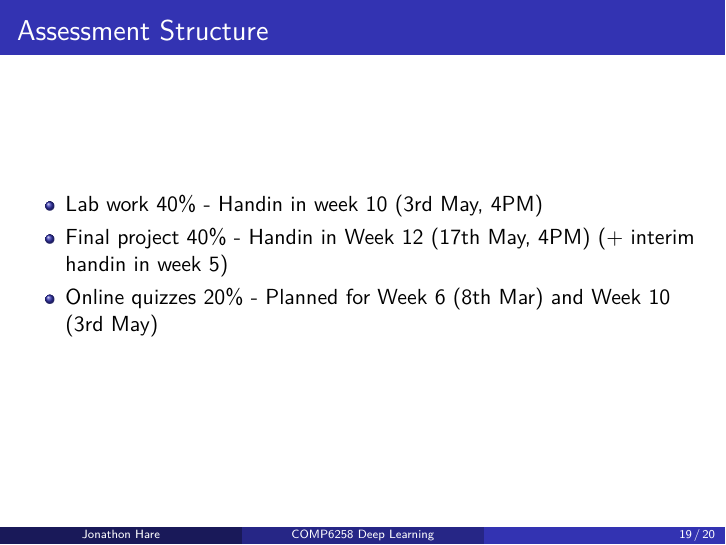
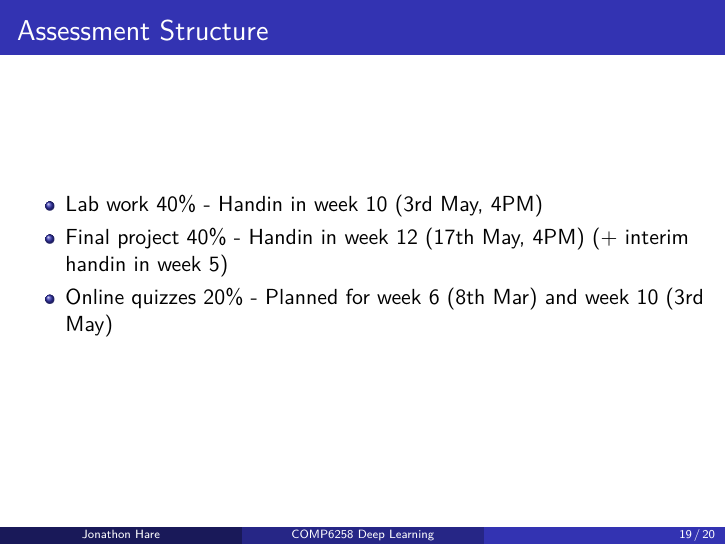
Before and after one commit to ecs-vlc/COMP6258, LaTeX slides (lecture-source/1-introduction/intro.tex): page 47 of 48. Compiled offline with XeLaTeX.

Commit message:
update all the dates etc

```diff
--- a/lecture-source/1-introduction/intro.tex
+++ b/lecture-source/1-introduction/intro.tex
@@ -278,8 +278,8 @@ du confort des passagers chez Airbus. \blfootnote{Wu, Yonghui, et al. "Google's
 	\frametitle{Assessment Structure}
 	\begin{itemize}
 		\item Lab work $40\%$ - Handin in week 10 (3rd May, 4PM)
-		\item Final project $40\%$  - Handin in Week 12 (17th May, 4PM) (+ interim handin in week 5)
-		\item Online quizzes $20\%$ - Planned for Week 6 (8th Mar) and Week 10 (3rd May)
+		\item Final project $40\%$  - Handin in week 12 (17th May, 4PM) (+ interim handin in week 5)
+		\item Online quizzes $20\%$ - Planned for week 6 (8th Mar) and week 10 (3rd May)
 	\end{itemize}
 \end{frame}
 
```
Also changed, not shown: docs/index.md (+1 -1 lines), docs/handouts/intro-handouts.pdf, docs/lectures/intro.pdf, 2 other files.
